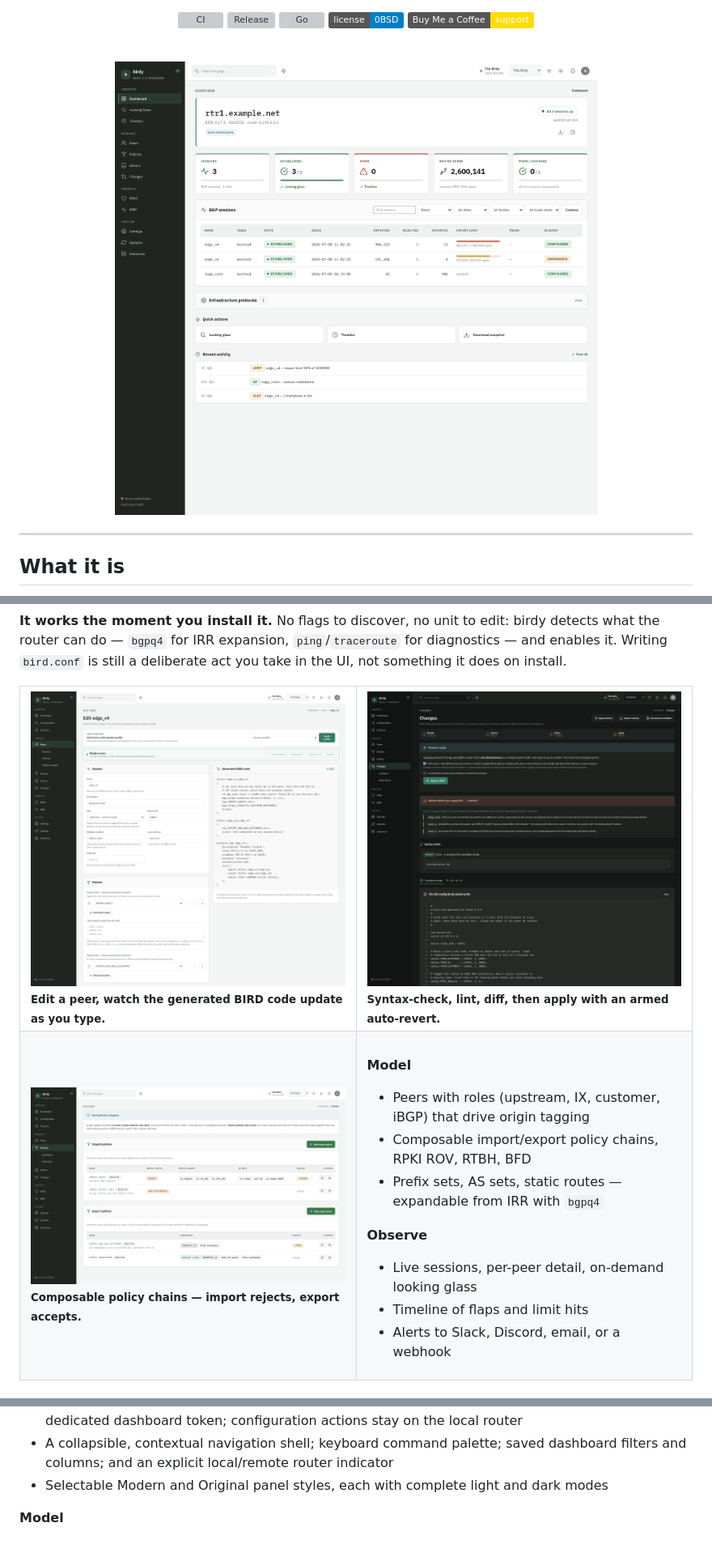
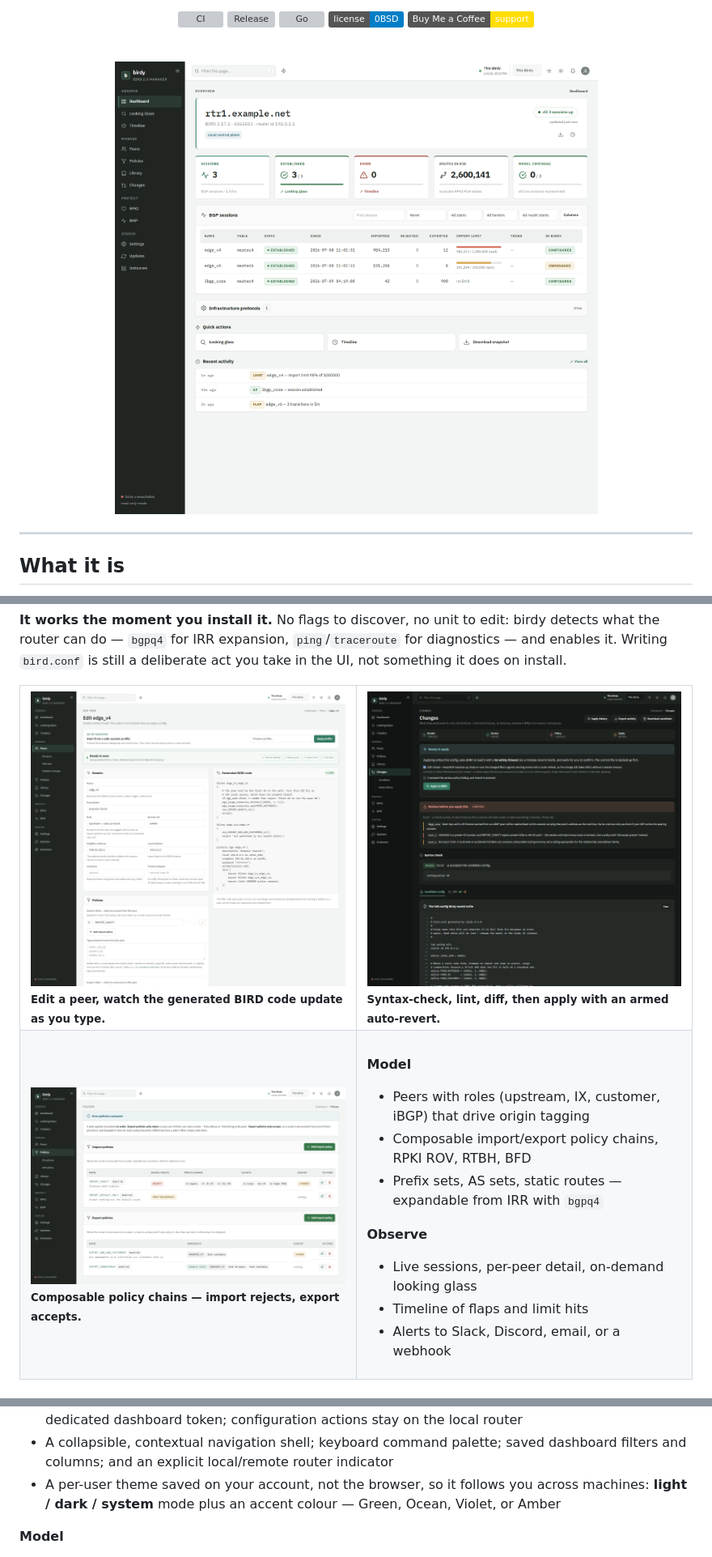
Before and after one commit to floreabogdan/birdy, a Markdown page: README.md, 3 parts joined by grey strips. Shown at 81% size. Drawn GitHub-style; pictures changed too: docs/screenshots/changes-dark.png, docs/screenshots/dashboard.png, docs/screenshots/peer-form.png; badges without logos; grey boxes are pictures that could not be loaded.

```diff
--- a/README.md
+++ b/README.md
@@ -233,7 +233,8 @@ things follow from that, and both are one setting away:
   dedicated dashboard token; configuration actions stay on the local router
 - A collapsible, contextual navigation shell; keyboard command palette; saved dashboard filters and
   columns; and an explicit local/remote router indicator
-- Selectable Modern and Original panel styles, each with complete light and dark modes
+- A per-user theme saved on your account, not the browser, so it follows you across machines:
+  **light / dark / system** mode plus an accent colour — Green, Ocean, Violet, or Amber
 
 **Model**
 - Peers with roles (upstream, IX peer, customer, iBGP), which drive automatic origin tagging
```
Also changed, not shown: docs/USAGE.md (+8 -4 lines), 1 other file.
